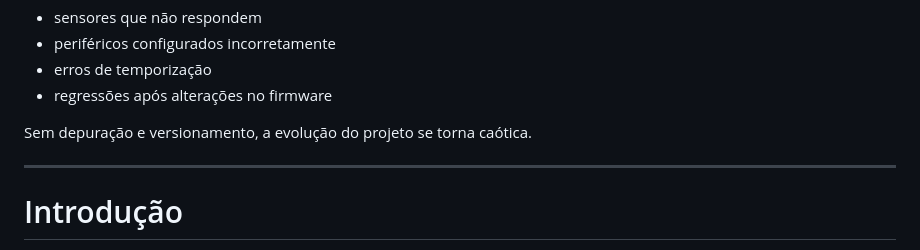
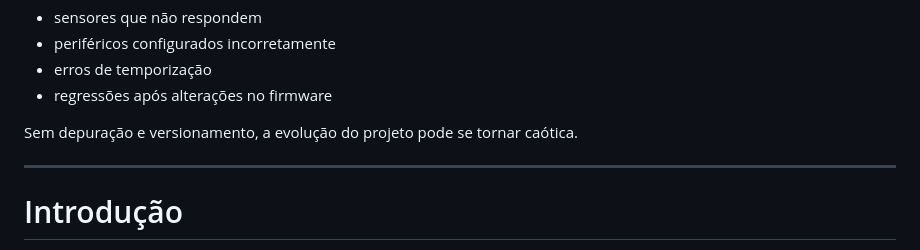
Before and after one commit to isaacmirandaifce/aulasembarcatech2, a Markdown page: aulassincronas/DepuracaoeVersionamento.md, the part around the change. Rendered like a GitHub page.

Commit message:
Correct wording in DepuracaoeVersionamento.md

```diff
--- a/aulassincronas/DepuracaoeVersionamento.md
+++ b/aulassincronas/DepuracaoeVersionamento.md
@@ -23,7 +23,7 @@ Em sistemas embarcados, essas práticas são ainda mais importantes porque o sof
 * erros de temporização
 * regressões após alterações no firmware
 
-Sem depuração e versionamento, a evolução do projeto se torna caótica.
+Sem depuração e versionamento, a evolução do projeto pode se tornar caótica.
 
 ---
 
```
